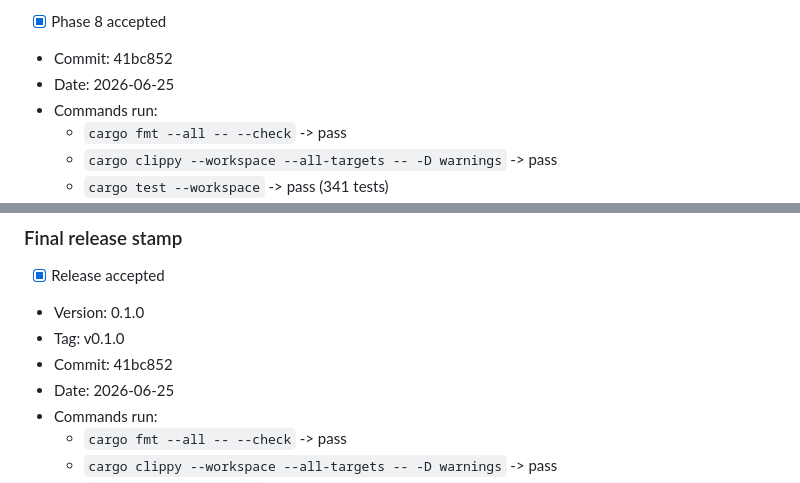
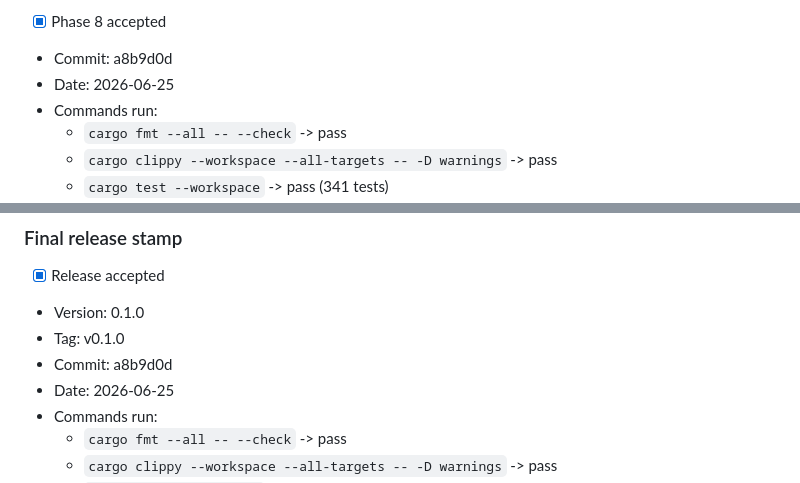
Before and after one commit to thedavidweng/vapourfly, a Markdown page: CODING_AGENT_EXECUTION_PLAN.md, 2 parts joined by grey strips. GitHub-like rendering.

```diff
--- a/CODING_AGENT_EXECUTION_PLAN.md
+++ b/CODING_AGENT_EXECUTION_PLAN.md
@@ -1306,7 +1306,7 @@ Manual release evidence required:
 
 <!-- PHASE_8_ACCEPTANCE_STAMP_START -->
 - [x] Phase 8 accepted
-- Commit: 41bc852
+- Commit: a8b9d0d
 - Date: 2026-06-25
 - Commands run:
   - `cargo fmt --all -- --check` -> pass
@@ -1370,7 +1370,7 @@ cargo run -p vapourfly-cli -- recommend --fixtures data/fixtures/steam_minimal -
 - [x] Release accepted
 - Version: 0.1.0
 - Tag: v0.1.0
-- Commit: 41bc852
+- Commit: a8b9d0d
 - Date: 2026-06-25
 - Commands run:
   - `cargo fmt --all -- --check` -> pass
```
Also changed, not shown: IMPLEMENTATION_GATES.md (+1 -1 lines).
